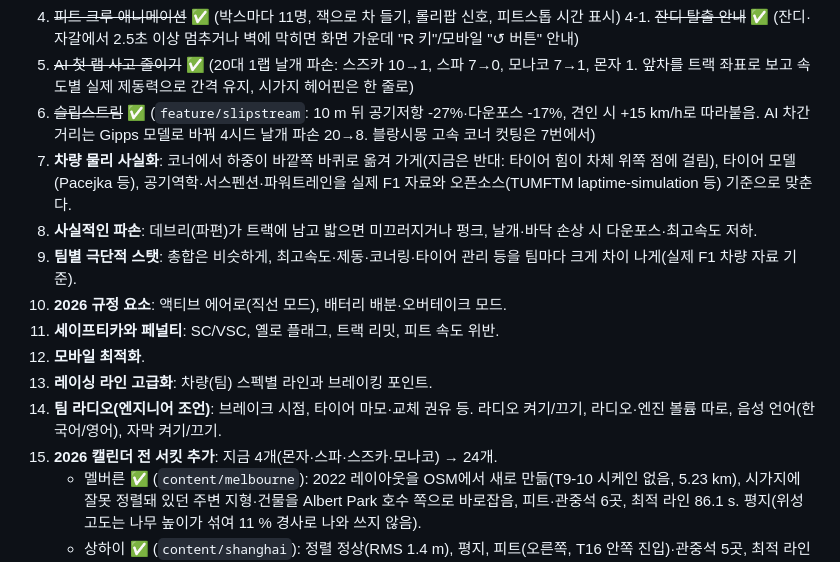
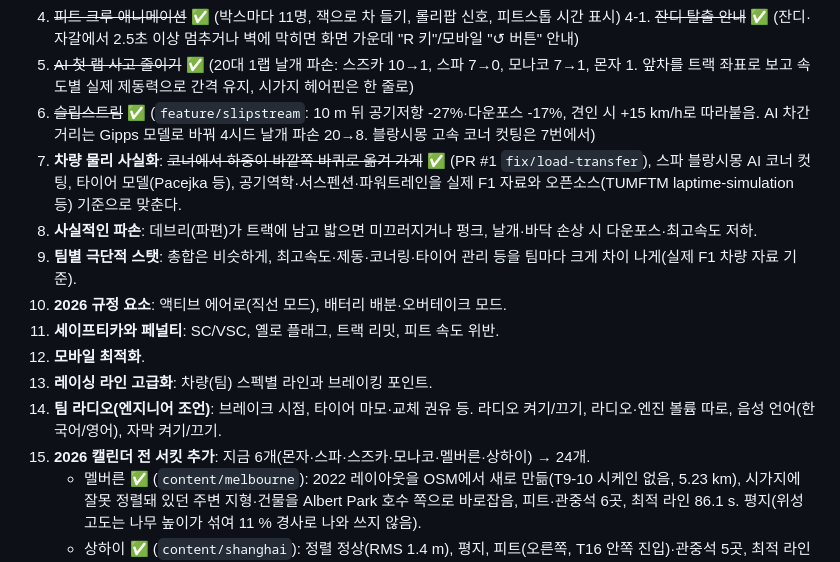
Before and after one commit to jngbnss/f1, a Markdown page: docs/TODO.md, the part around the change. Rendered like a GitHub page.

```diff
--- a/docs/TODO.md
+++ b/docs/TODO.md
@@ -268,7 +268,7 @@
 4-1. ~~잔디 탈출 안내~~ ✅ (잔디·자갈에서 2.5초 이상 멈추거나 벽에 막히면 화면 가운데 "R 키"/모바일 "↺ 버튼" 안내)
 5. ~~AI 첫 랩 사고 줄이기~~ ✅ (20대 1랩 날개 파손: 스즈카 10→1, 스파 7→0, 모나코 7→1, 몬자 1. 앞차를 트랙 좌표로 보고 속도별 실제 제동력으로 간격 유지, 시가지 헤어핀은 한 줄로)
 6. ~~슬립스트림~~ ✅ (`feature/slipstream`: 10 m 뒤 공기저항 -27%·다운포스 -17%, 견인 시 +15 km/h로 따라붙음. AI 차간거리는 Gipps 모델로 바꿔 4시드 날개 파손 20→8. 블랑시몽 고속 코너 컷팅은 7번에서)
-7. **차량 물리 사실화**: 코너에서 하중이 바깥쪽 바퀴로 옮겨 가게(지금은 반대: 타이어 힘이 차체 위쪽 점에 걸림), 타이어 모델(Pacejka 등), 공기역학·서스펜션·파워트레인을 실제 F1 자료와 오픈소스(TUMFTM laptime-simulation 등) 기준으로 맞춘다.
+7. **차량 물리 사실화**: ~~코너에서 하중이 바깥쪽 바퀴로 옮겨 가게~~ ✅ (PR #1 `fix/load-transfer`), 스파 블랑시몽 AI 코너 컷팅, 타이어 모델(Pacejka 등), 공기역학·서스펜션·파워트레인을 실제 F1 자료와 오픈소스(TUMFTM laptime-simulation 등) 기준으로 맞춘다.
 8. **사실적인 파손**: 데브리(파편)가 트랙에 남고 밟으면 미끄러지거나 펑크, 날개·바닥 손상 시 다운포스·최고속도 저하.
 9. **팀별 극단적 스탯**: 총합은 비슷하게, 최고속도·제동·코너링·타이어 관리 등을 팀마다 크게 차이 나게(실제 F1 차량 자료 기준).
 10. **2026 규정 요소**: 액티브 에어로(직선 모드), 배터리 배분·오버테이크 모드.
@@ -276,7 +276,7 @@
 12. **모바일 최적화**.
 13. **레이싱 라인 고급화**: 차량(팀) 스펙별 라인과 브레이킹 포인트.
 14. **팀 라디오(엔지니어 조언)**: 브레이크 시점, 타이어 마모·교체 권유 등. 라디오 켜기/끄기, 라디오·엔진 볼륨 따로, 음성 언어(한국어/영어), 자막 켜기/끄기.
-15. **2026 캘린더 전 서킷 추가**: 지금 4개(몬자·스파·스즈카·모나코) → 24개.
+15. **2026 캘린더 전 서킷 추가**: 지금 6개(몬자·스파·스즈카·모나코·멜버른·상하이) → 24개.
     - 멜버른 ✅ (`content/melbourne`): 2022 레이아웃을 OSM에서 새로 만듦(T9-10 시케인 없음, 5.23 km), 시가지에 잘못 정렬돼 있던 주변 지형·건물을 Albert Park 호수 쪽으로 바로잡음, 피트·관중석 6곳, 최적 라인 86.1 s. 평지(위성 고도는 나무 높이가 섞여 11 % 경사로 나와 쓰지 않음).
     - 상하이 ✅ (`content/shanghai`): 정렬 정상(RMS 1.4 m), 평지, 피트(오른쪽, T16 안쪽 진입)·관중석 5곳, 최적 라인 104.6 s(실제 폴의 1.15배). 위성 이미지가 뿌옇게 나와 숲 마스크 없음.
 
```
Also changed, not shown: docs/브랜치전략할일.md (+13 -4 lines).
